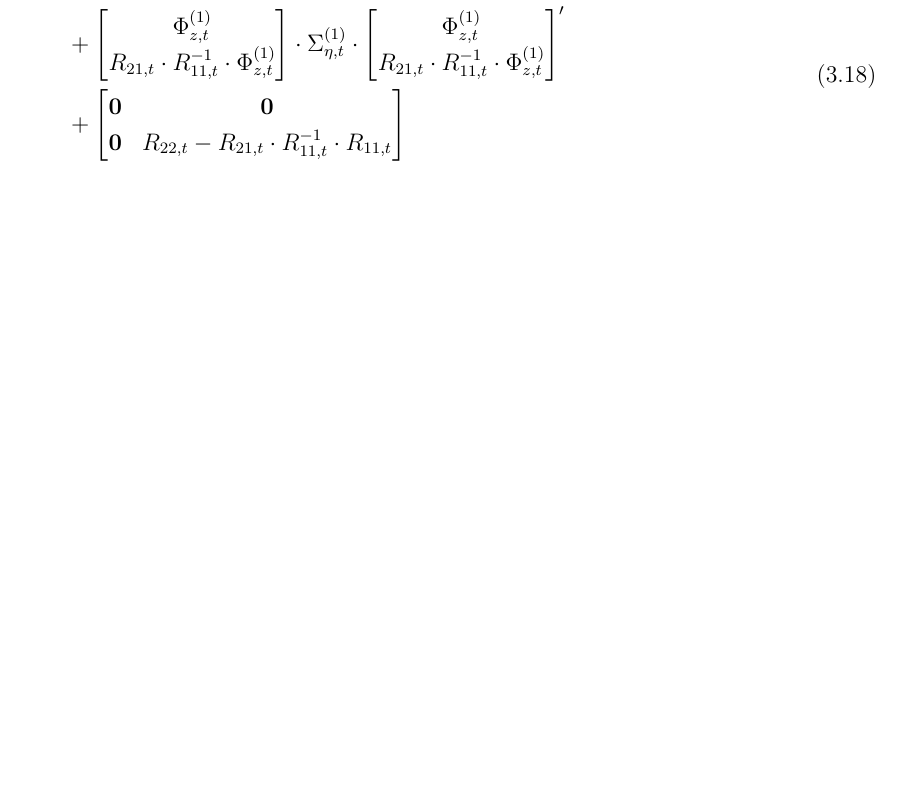
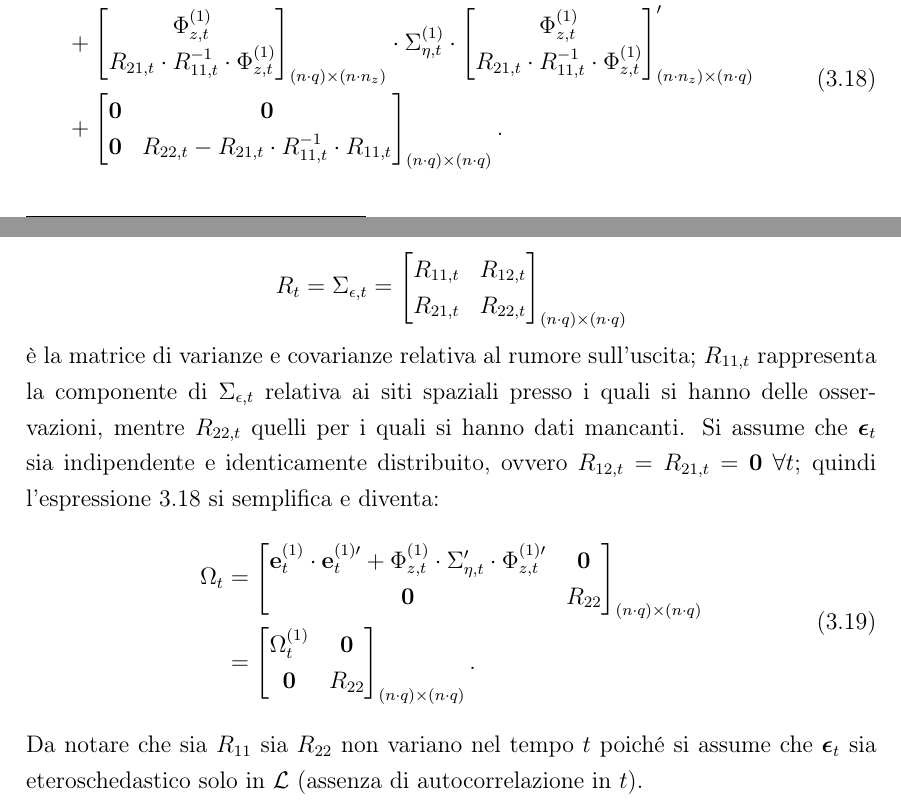
Before and after one commit to lamferzon/tesi-magistrale, a LaTeX book (Tesi/Sorgente.tex, which reads Tesi/Capitoli/3. Formule di stima.tex): part of page 29 of 31 before the commit and two parts of pages 29 and 30 of 31 after it, the two joined at a grey line, cut so that both start at the same text, the shorter picture padded with empty space. Compiled offline with pdfLaTeX.

Commit message:
Concluso il capitolo 3

```diff
--- a/Tesi/Capitoli/3. Formule di stima.tex
+++ b/Tesi/Capitoli/3. Formule di stima.tex
@@ -155,13 +155,33 @@ Sia $\text{E}_{\boldsymbol{\psi}_n}\left\{\mathbf{e}_t\cdot\mathbf{e}_t^\top \ \
 	& + \begin{bmatrix}
 		\Phi_{z,t}^{(1)} \\
 		R_{21, t}\cdot R_{11, t}^{-1}\cdot\Phi_{z,t}^{(1)}
-	\end{bmatrix}\cdot\Sigma_{\eta, t}^{(1)}\cdot \begin{bmatrix}
+	\end{bmatrix}_{(n\cdot q)\times(n\cdot n_z)}\cdot\Sigma_{\eta, t}^{(1)}\cdot \begin{bmatrix}
 		\Phi_{z,t}^{(1)} \\
 	R_{21, t}\cdot R_{11, t}^{-1}\cdot\Phi_{z,t}^{(1)}
-	\end{bmatrix}^\prime \\
+	\end{bmatrix}^\prime_{(n\cdot n_z)\times(n\cdot q)} \\
 	& + \begin{bmatrix}
 		\mathbf{0} & \mathbf{0}\\
 		\mathbf{0} & R_{22,t} - R_{21,t}\cdot R_{11,t}^{-1}\cdot R_{11, t}
-	\end{bmatrix}
+	\end{bmatrix}_{(n\cdot q)\times(n\cdot q)}.
+	\end{split}
+	\label{eq_omega_1}
+\end{equation}
+\[
+	R_t = \Sigma_{\epsilon, t} = \begin{bmatrix}
+		R_{11, t} & R_{12, t} \\ R_{21, t} & R_{22, t}
+	\end{bmatrix}_{(n\cdot q)\times(n\cdot q)}
+\]
+è la matrice di varianze e covarianze relativa al rumore sull'uscita; $R_{11, t}$ rappresenta la componente di $\Sigma_{\epsilon, t}$ relativa ai siti spaziali presso i quali si hanno delle osservazioni, mentre $R_{22, t}$ quelli per i quali si hanno dati mancanti. Si assume che $\boldsymbol{\epsilon}_t$ sia indipendente e identicamente distribuito, ovvero $R_{12, t} = R_{21, t} = \mathbf{0} \ \forall t$; quindi l'espressione~\ref{eq_omega_1} si semplifica e diventa:
+\begin{equation}
+	\begin{split}
+		\Omega_t & = \begin{bmatrix}
+			\mathbf{e}_t^{(1)}\cdot\mathbf{e}_t^{(1)\prime} + \Phi_{z, t}^{(1)}\cdot\Sigma_{\eta, t}^\prime\cdot\Phi_{z, t}^{(1)\prime} & \mathbf{0} \\
+			\mathbf{0} & R_{22}
+		\end{bmatrix}_{(n\cdot q)\times(n\cdot q)} \\
+	 & = \begin{bmatrix}
+	 	\Omega_t^{(1)} & \mathbf{0} \\
+	 	\mathbf{0} & R_{22}
+	 \end{bmatrix}_{(n\cdot q)\times(n\cdot q)}.
 	\end{split}
 \end{equation}
+Da notare che sia $R_{11}$ sia $R_{22}$ non variano nel tempo $t$ poiché si assume che $\boldsymbol{\epsilon}_t$ sia eteroschedastico solo in $\mathcal{L}$ (assenza di autocorrelazione in $t$).
```
